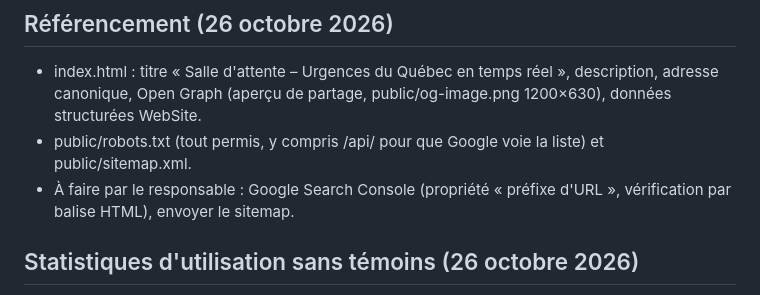
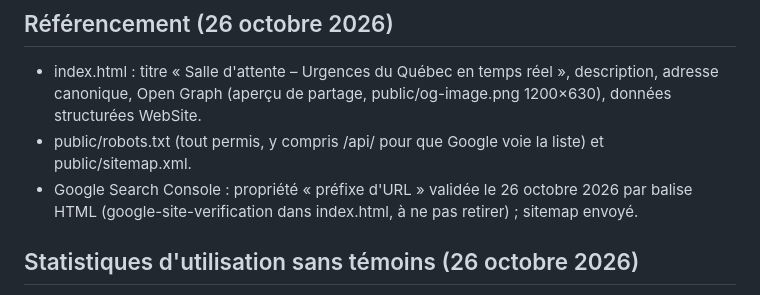
Before and after one commit to benhsaink/salle-attente, a Markdown page: LISEZMOI.md, the part around the change. GitHub-like rendering.

Commit message:
LISEZMOI : Search Console validée
Co-Authored-By: Claude Opus 5.5 <noreply@anthropic.com>
Claude-Session: https://claude.ai/code/session_01B2oSM6JkFF8BJNxUxiPT8e

```diff
--- a/LISEZMOI.md
+++ b/LISEZMOI.md
@@ -207,7 +207,7 @@ Après 2 ou 3 minutes, Render affiche une adresse du genre `https://salle-attent
 ## Référencement (26 octobre 2026)
 - index.html : titre « Salle d'attente – Urgences du Québec en temps réel », description, adresse canonique, Open Graph (aperçu de partage, public/og-image.png 1200×630), données structurées WebSite.
 - public/robots.txt (tout permis, y compris /api/ pour que Google voie la liste) et public/sitemap.xml.
-- À faire par le responsable : Google Search Console (propriété « préfixe d'URL », vérification par balise HTML), envoyer le sitemap.
+- Google Search Console : propriété « préfixe d'URL » validée le 26 octobre 2026 par balise HTML (google-site-verification dans index.html, à ne pas retirer) ; sitemap envoyé.
 
 ## Statistiques d'utilisation sans témoins (26 octobre 2026)
 - statistiques.js : POST /api/stat (mots-clés séparés par des espaces, liste fermée : visite, vue:*, filtre:*, region:*, tri:*, action:*, langue:*, app:*), compteurs par jour seulement. Ni IP, ni identifiant, ni heure. Robots ignorés, 60 envois/min par IP (en mémoire, jamais écrit), 400 clés par jour max.
```
